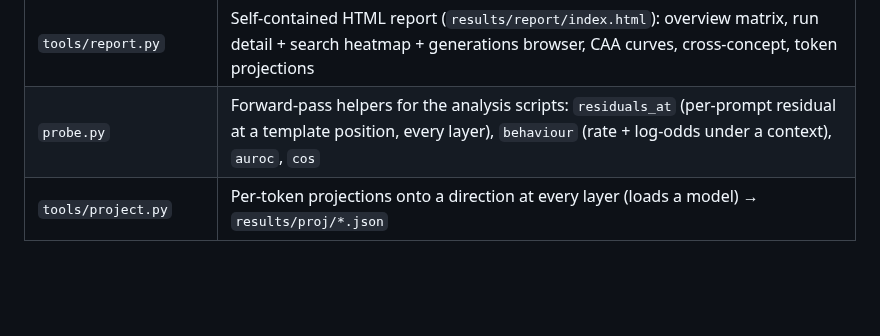
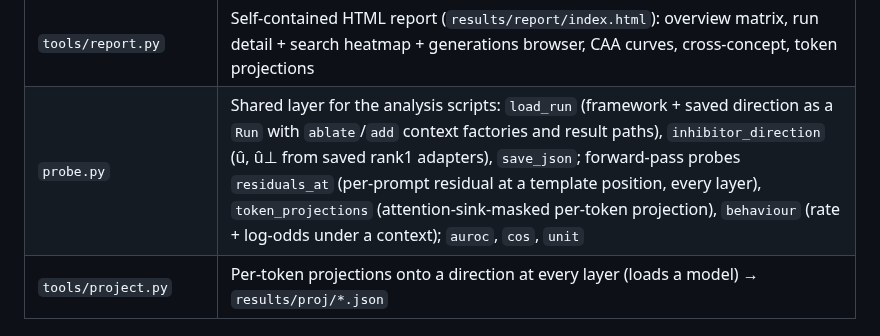
Before and after one commit to Darby79797/llm-refusal, a Markdown page: ARCHITECTURE.md, the part around the change. GitHub-like rendering; blank space fills up the shorter version.

Commit message:
ARCHITECTURE: probe.py row

```diff
--- a/ARCHITECTURE.md
+++ b/ARCHITECTURE.md
@@ -29,7 +29,7 @@ All code under `llm-refusal/`. Flat imports (`from formatting import ...`), set
 | `tools/runs.py` | Index of saved artifacts (generations, logs, search CSVs, directions, CAA, cross-concept, side-experiment JSONs as `Limb`s), Wilson CIs, run flags, current-detector rescoring. No model |
 | `tools/look.py` | Text views: `digest`, `run`, `gens` (flips/labels/grep/`--rescore`), `search` (layer×pos grid), `caa`, `cross`, `proj`, `limbs` (edit-cost, trajectory, jailbreak, categories, finetune identity/regrow dose/rank-1) |
 | `tools/report.py` | Self-contained HTML report (`results/report/index.html`): overview matrix, run detail + search heatmap + generations browser, CAA curves, cross-concept, token projections |
-| `probe.py` | Forward-pass helpers for the analysis scripts: `residuals_at` (per-prompt residual at a template position, every layer), `behaviour` (rate + log-odds under a context), `auroc`, `cos` |
+| `probe.py` | Shared layer for the analysis scripts: `load_run` (framework + saved direction as a `Run` with `ablate`/`add` context factories and result paths), `inhibitor_direction` (û, û⊥ from saved rank1 adapters), `save_json`; forward-pass probes `residuals_at` (per-prompt residual at a template position, every layer), `token_projections` (attention-sink-masked per-token projection), `behaviour` (rate + log-odds under a context); `auroc`, `cos`, `unit` |
 | `tools/project.py` | Per-token projections onto a direction at every layer (loads a model) → `results/proj/*.json` |
 
 ## Adding a Concept
```
